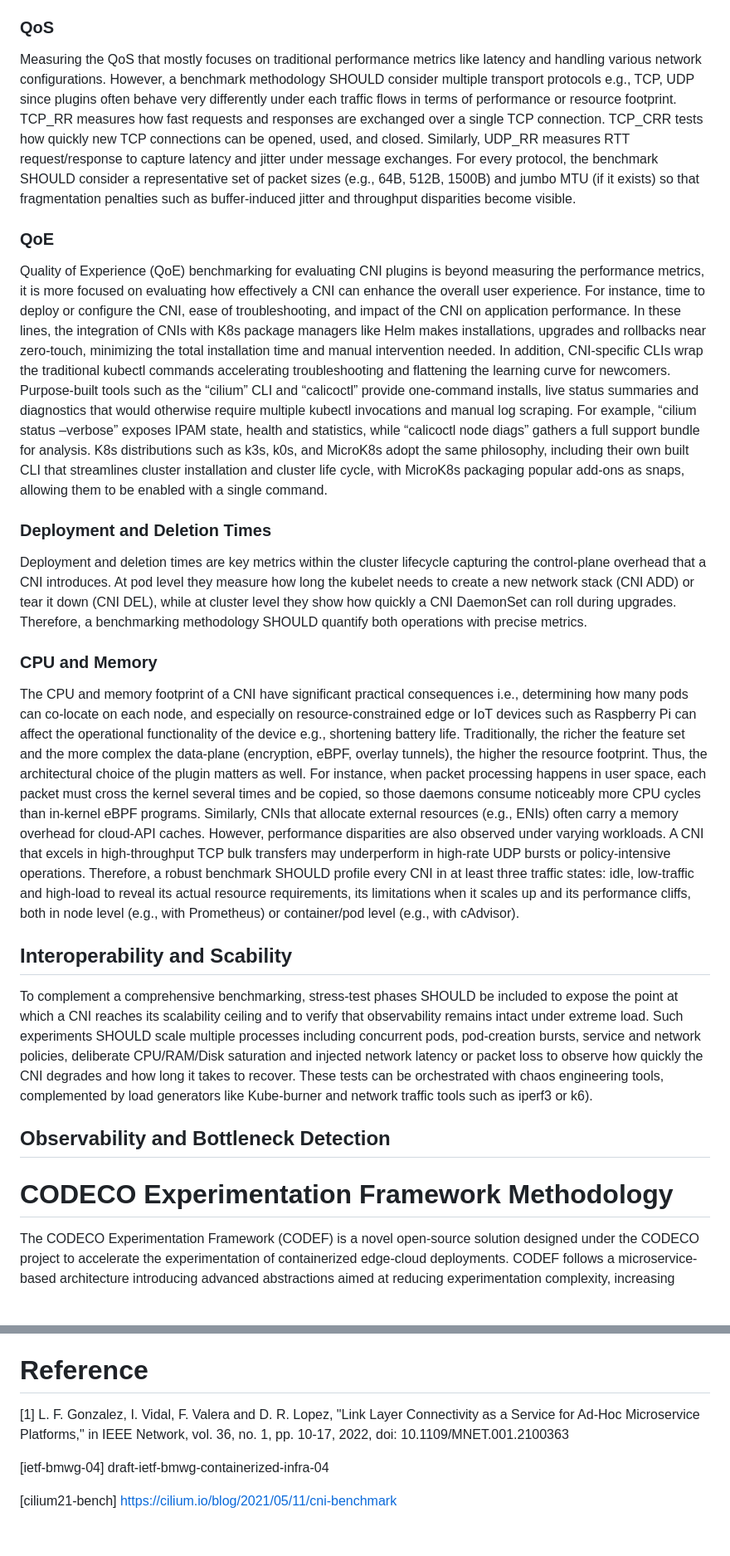
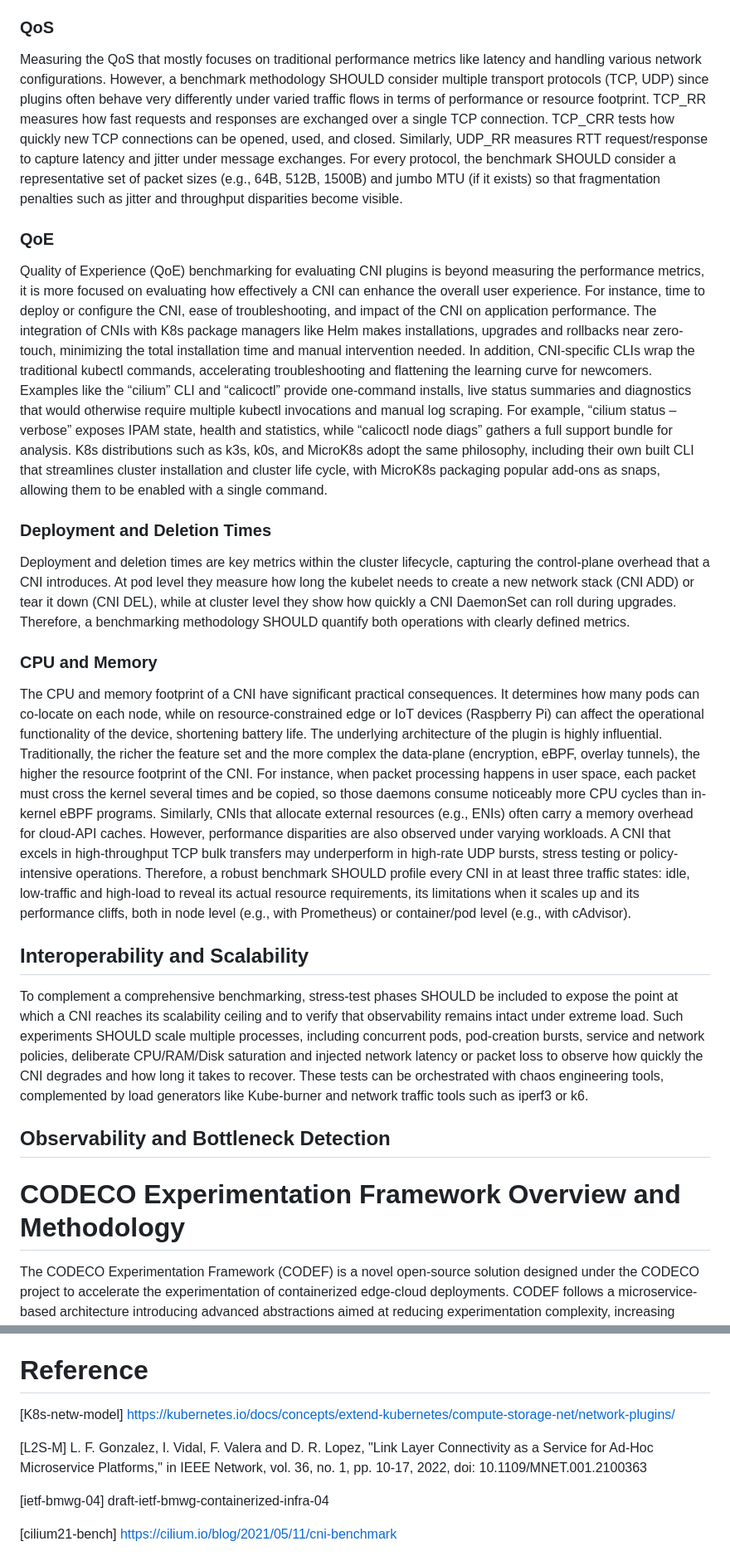
Before and after one commit to tinanikoo/ietf-bmwg-draft-2025-1, a Markdown page: draft-gkoukis-ietf-bmwg-cni-benchmarking.md, 2 parts joined by grey strips. Shown at 83% size. Drawn GitHub-style; blank space fills up the shorter version.

```diff
--- a/draft-gkoukis-ietf-bmwg-cni-benchmarking.md
+++ b/draft-gkoukis-ietf-bmwg-cni-benchmarking.md
@@ -137,17 +134,17 @@ Several performance-benchmarking suites are already available from both CNI prov
 ## Performance Metrics and Aspects
 Considering the architecture of microservice-based applications, microservices may interact with each other and external services. Having containerized applications and orchestration platforms like Kubernetes, there is a continuous need to address communication and networking as Kubernetes doesn't handle networking itself. Moreover, communication between containers is extremely important to meet QoS requirements of applications. To evaluate the performance of CNIs there are several metrics that should be taken into account including network throughput, end-to-end latency, Pod startup, CPU and Memory utilization, and packet delays and losses.
 ### QoS
-Measuring the QoS that mostly focuses on traditional performance metrics like latency and handling various network configurations. However, a benchmark methodology SHOULD consider multiple transport protocols e.g., TCP, UDP since plugins often behave very differently under each traffic flows in terms of performance or resource footprint. TCP_RR measures how fast requests and responses are exchanged over a single TCP connection. TCP_CRR tests how quickly new TCP connections can be opened, used, and closed. Similarly, UDP_RR measures RTT request/response to capture latency and jitter under message exchanges. For every protocol, the benchmark SHOULD consider a representative set of packet sizes (e.g., 64B, 512B, 1500B) and jumbo MTU (if it exists) so that fragmentation penalties such as buffer-induced jitter and throughput disparities become visible.
+Measuring the QoS that mostly focuses on traditional performance metrics like latency and handling various network configurations. However, a benchmark methodology SHOULD consider multiple transport protocols (TCP, UDP) since plugins often behave very differently under varied traffic flows in terms of performance or resource footprint. TCP_RR measures how fast requests and responses are exchanged over a single TCP connection. TCP_CRR tests how quickly new TCP connections can be opened, used, and closed. Similarly, UDP_RR measures RTT request/response to capture latency and jitter under message exchanges. For every protocol, the benchmark SHOULD consider a representative set of packet sizes (e.g., 64B, 512B, 1500B) and jumbo MTU (if it exists) so that fragmentation penalties such as jitter and throughput disparities become visible.
 ### QoE
 Quality of Experience (QoE) benchmarking for evaluating CNI plugins is beyond measuring the performance metrics, it is more focused on evaluating how effectively a CNI can enhance the overall user experience. For instance, time to deploy or configure the CNI, ease of troubleshooting, and impact of the CNI on application performance.
-In these lines, the integration of CNIs with K8s package managers like Helm makes installations, upgrades and rollbacks near zero-touch, minimizing the total installation time and manual intervention needed. In addition, CNI-specific CLIs wrap the traditional kubectl commands accelerating troubleshooting and flattening the learning curve for newcomers. Purpose-built tools such as the “cilium” CLI and “calicoctl” provide one-command installs, live status summaries and diagnostics that would otherwise require multiple kubectl invocations and manual log scraping. For example, “cilium status –verbose” exposes IPAM state, health and statistics, while “calicoctl node diags” gathers a full support bundle for analysis. K8s distributions such as k3s, k0s, and MicroK8s adopt the same philosophy, including their own built CLI that streamlines cluster installation and cluster life cycle, with MicroK8s packaging popular add-ons as snaps, allowing them to be enabled with a single command.
+The integration of CNIs with K8s package managers like Helm makes installations, upgrades and rollbacks near zero-touch, minimizing the total installation time and manual intervention needed. In addition, CNI-specific CLIs wrap the traditional kubectl commands, accelerating troubleshooting and flattening the learning curve for newcomers. Examples like the “cilium” CLI and “calicoctl” provide one-command installs, live status summaries and diagnostics that would otherwise require multiple kubectl invocations and manual log scraping. For example, “cilium status –verbose” exposes IPAM state, health and statistics, while “calicoctl node diags” gathers a full support bundle for analysis. K8s distributions such as k3s, k0s, and MicroK8s adopt the same philosophy, including their own built CLI that streamlines cluster installation and cluster life cycle, with MicroK8s packaging popular add-ons as snaps, allowing them to be enabled with a single command.
 ### Deployment and Deletion Times
-Deployment and deletion times are key metrics within the cluster lifecycle capturing the control-plane overhead that a CNI introduces. At pod level they measure how long the kubelet needs to create a new network stack (CNI ADD) or tear it down (CNI DEL), while at cluster level they show how quickly a CNI DaemonSet can roll during upgrades. Therefore, a benchmarking methodology SHOULD quantify both operations with precise metrics.
+Deployment and deletion times are key metrics within the cluster lifecycle, capturing the control-plane overhead that a CNI introduces. At pod level they measure how long the kubelet needs to create a new network stack (CNI ADD) or tear it down (CNI DEL), while at cluster level they show how quickly a CNI DaemonSet can roll during upgrades. Therefore, a benchmarking methodology SHOULD quantify both operations with clearly defined metrics.
 ### CPU and Memory
-The CPU and memory footprint of a CNI have significant practical consequences i.e., determining how many pods can co-locate on each node, and especially on resource-constrained edge or IoT devices such as Raspberry Pi can affect the operational functionality of the device e.g., shortening battery life. Traditionally, the richer the feature set and the more complex the data-plane (encryption, eBPF, overlay tunnels), the higher the resource footprint. Thus, the architectural choice of the plugin matters as well.  For instance, when packet processing happens in user space, each packet must cross the kernel several times and be copied, so those daemons consume noticeably more CPU cycles than in-kernel eBPF programs. Similarly, CNIs that allocate external resources (e.g., ENIs) often carry a memory overhead for cloud-API caches. However, performance disparities are also observed under varying workloads. A CNI that excels in high-throughput TCP bulk transfers may underperform in high-rate UDP bursts or policy-intensive operations. Therefore, a robust benchmark SHOULD profile every CNI in at least three traffic states: idle, low-traffic and high-load to reveal its actual resource requirements, its limitations when it scales up and its performance cliffs, both in node level (e.g., with Prometheus) or container/pod level (e.g., with cAdvisor).
-## Interoperability and Scability
-To complement a comprehensive benchmarking, stress-test phases SHOULD be included to expose the point at which a CNI reaches its scalability ceiling and to verify that observability remains intact under extreme load. Such experiments SHOULD scale multiple processes including concurrent pods, pod-creation bursts, service and network policies, deliberate CPU/RAM/Disk saturation and injected network latency or packet loss to observe how quickly the CNI degrades and how long it takes to recover. These tests can be orchestrated with chaos engineering tools, complemented by load generators like Kube-burner and network traffic tools such as iperf3 or k6).
+The CPU and memory footprint of a CNI have significant practical consequences. It determines how many pods can co-locate on each node, while on resource-constrained edge or IoT devices (Raspberry Pi) can affect the operational functionality of the device, shortening battery life. The underlying architecture of the plugin is highly influential. Traditionally, the richer the feature set and the more complex the data-plane (encryption, eBPF, overlay tunnels), the higher the resource footprint of the CNI. For instance, when packet processing happens in user space, each packet must cross the kernel several times and be copied, so those daemons consume noticeably more CPU cycles than in-kernel eBPF programs. Similarly, CNIs that allocate external resources (e.g., ENIs) often carry a memory overhead for cloud-API caches. However, performance disparities are also observed under varying workloads. A CNI that excels in high-throughput TCP bulk transfers may underperform in high-rate UDP bursts, stress testing or policy-intensive operations. Therefore, a robust benchmark SHOULD profile every CNI in at least three traffic states: idle, low-traffic and high-load to reveal its actual resource requirements, its limitations when it scales up and its performance cliffs, both in node level (e.g., with Prometheus) or container/pod level (e.g., with cAdvisor).
+## Interoperability and Scalability
+To complement a comprehensive benchmarking, stress-test phases SHOULD be included to expose the point at which a CNI reaches its scalability ceiling and to verify that observability remains intact under extreme load. Such experiments SHOULD scale multiple processes, including concurrent pods, pod-creation bursts, service and network policies, deliberate CPU/RAM/Disk saturation and injected network latency or packet loss to observe how quickly the CNI degrades and how long it takes to recover. These tests can be orchestrated with chaos engineering tools, complemented by load generators like Kube-burner and network traffic tools such as iperf3 or k6.
 ## Observability and Bottleneck Detection
 
-# CODECO Experimentation Framework Methodology
+# CODECO Experimentation Framework Overview and Methodology
 The CODECO Experimentation Framework (CODEF) is a novel open-source solution designed under the CODECO project to accelerate the experimentation of containerized edge-cloud deployments. CODEF follows a microservice-based architecture introducing advanced abstractions aimed at reducing experimentation complexity, increasing automation, and improving reliability.
@@ -194,7 +196,10 @@ The research leading to this draft has been developed in the context of the Hori
 
 
 # Reference
-[1] L. F. Gonzalez, I. Vidal, F. Valera and D. R. Lopez, "Link Layer Connectivity as a Service for Ad-Hoc Microservice Platforms," in IEEE Network, vol. 36, no. 1, pp. 10-17, 2022, doi: 10.1109/MNET.001.2100363
+
+[K8s-netw-model] https://kubernetes.io/docs/concepts/extend-kubernetes/compute-storage-net/network-plugins/
+
+[L2S-M] L. F. Gonzalez, I. Vidal, F. Valera and D. R. Lopez, "Link Layer Connectivity as a Service for Ad-Hoc Microservice Platforms," in IEEE Network, vol. 36, no. 1, pp. 10-17, 2022, doi: 10.1109/MNET.001.2100363
 
 [ietf-bmwg-04] draft-ietf-bmwg-containerized-infra-04
 
```
Also changed, not shown: other parts of draft-gkoukis-ietf-bmwg-cni-benchmarking.md (+22 -20 lines).
